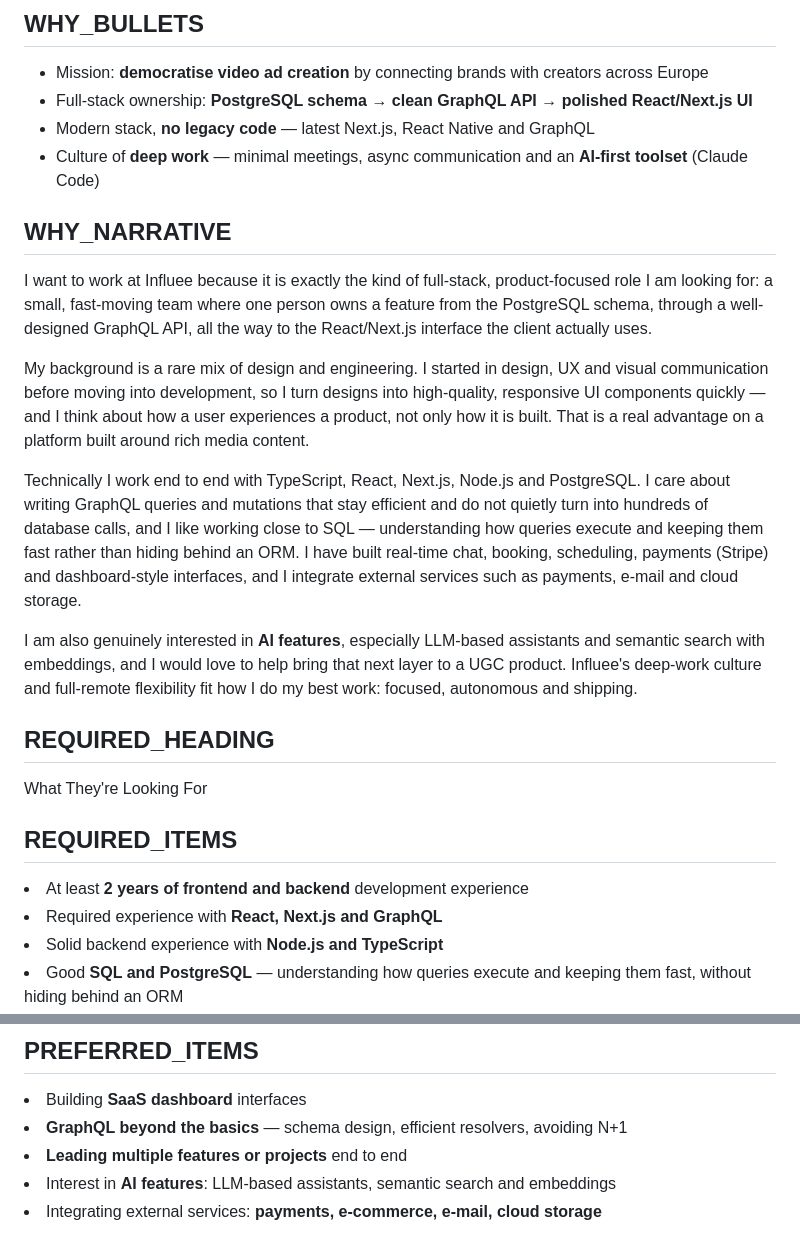
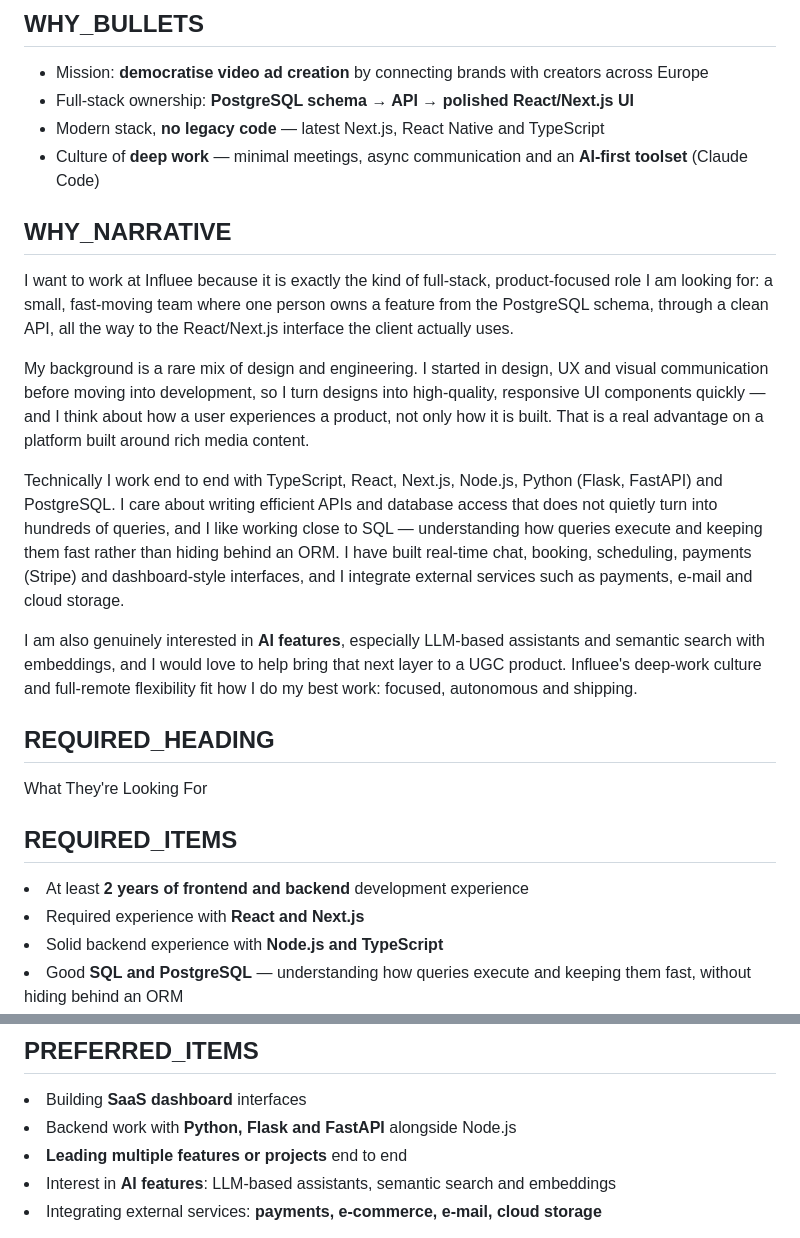
Before and after one commit to janlebar/PresentationForInfluee, a Markdown page: company.md, 2 parts joined by grey strips. Rendered like a GitHub page.

```diff
--- a/company.md
+++ b/company.md
@@ -25,16 +25,16 @@ Influee is a fast-growing <b>UGC (User-Generated Content) platform</b> that conn
 
 ## WHY_BULLETS
 - <span class="icon-blue"></span> Mission: <b>democratise video ad creation</b> by connecting brands with creators across Europe
-- <span class="icon-blue"></span> Full-stack ownership: <b>PostgreSQL schema → clean GraphQL API → polished React/Next.js UI</b>
-- <span class="icon-green"></span> Modern stack, <b>no legacy code</b> — latest Next.js, React Native and GraphQL
+- <span class="icon-blue"></span> Full-stack ownership: <b>PostgreSQL schema → API → polished React/Next.js UI</b>
+- <span class="icon-green"></span> Modern stack, <b>no legacy code</b> — latest Next.js, React Native and TypeScript
 - <span class="icon-blue"></span> Culture of <b>deep work</b> — minimal meetings, async communication and an <b>AI-first toolset</b> (Claude Code)
 
 ## WHY_NARRATIVE
-I want to work at Influee because it is exactly the kind of full-stack, product-focused role I am looking for: a small, fast-moving team where one person owns a feature from the PostgreSQL schema, through a well-designed GraphQL API, all the way to the React/Next.js interface the client actually uses.
+I want to work at Influee because it is exactly the kind of full-stack, product-focused role I am looking for: a small, fast-moving team where one person owns a feature from the PostgreSQL schema, through a clean API, all the way to the React/Next.js interface the client actually uses.
 
 My background is a rare mix of design and engineering. I started in design, UX and visual communication before moving into development, so I turn designs into high-quality, responsive UI components quickly — and I think about how a user experiences a product, not only how it is built. That is a real advantage on a platform built around rich media content.
 
-Technically I work end to end with TypeScript, React, Next.js, Node.js and PostgreSQL. I care about writing GraphQL queries and mutations that stay efficient and do not quietly turn into hundreds of database calls, and I like working close to SQL — understanding how queries execute and keeping them fast rather than hiding behind an ORM. I have built real-time chat, booking, scheduling, payments (Stripe) and dashboard-style interfaces, and I integrate external services such as payments, e-mail and cloud storage.
+Technically I work end to end with TypeScript, React, Next.js, Node.js, Python (Flask, FastAPI) and PostgreSQL. I care about writing efficient APIs and database access that does not quietly turn into hundreds of queries, and I like working close to SQL — understanding how queries execute and keeping them fast rather than hiding behind an ORM. I have built real-time chat, booking, scheduling, payments (Stripe) and dashboard-style interfaces, and I integrate external services such as payments, e-mail and cloud storage.
 
 I am also genuinely interested in <b>AI features</b>, especially LLM-based assistants and semantic search with embeddings, and I would love to help bring that next layer to a UGC product. Influee's deep-work culture and full-remote flexibility fit how I do my best work: focused, autonomous and shipping.
 
@@ -43,7 +43,7 @@ What They're Looking For
 
 ## REQUIRED_ITEMS
 <li>At least <b>2 years of frontend and backend</b> development experience</li>
-<li>Required experience with <b>React, Next.js and GraphQL</b></li>
+<li>Required experience with <b>React and Next.js</b></li>
 <li>Solid backend experience with <b>Node.js and TypeScript</b></li>
 <li>Good <b>SQL and PostgreSQL</b> — understanding how queries execute and keeping them fast, without hiding behind an ORM</li>
 <li>Strong <b>HTML, CSS, JavaScript and Git</b></li>
@@ -56,7 +56,7 @@ Bonus Points
 
 ## PREFERRED_ITEMS
 <li>Building <b>SaaS dashboard</b> interfaces</li>
-<li><b>GraphQL beyond the basics</b> — schema design, efficient resolvers, avoiding N+1</li>
+<li>Backend work with <b>Python, Flask and FastAPI</b> alongside Node.js</li>
 <li><b>Leading multiple features or projects</b> end to end</li>
 <li>Interest in <b>AI features</b>: LLM-based assistants, semantic search and embeddings</li>
 <li>Integrating external services: <b>payments, e-commerce, e-mail, cloud storage</b></li>
```
Also changed, not shown: presentation.md (+22 -18 lines).
